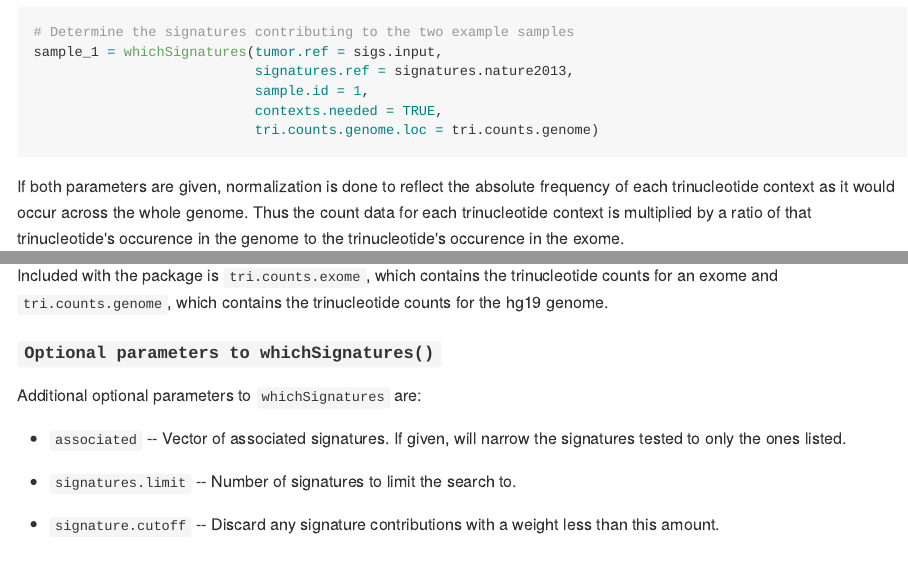
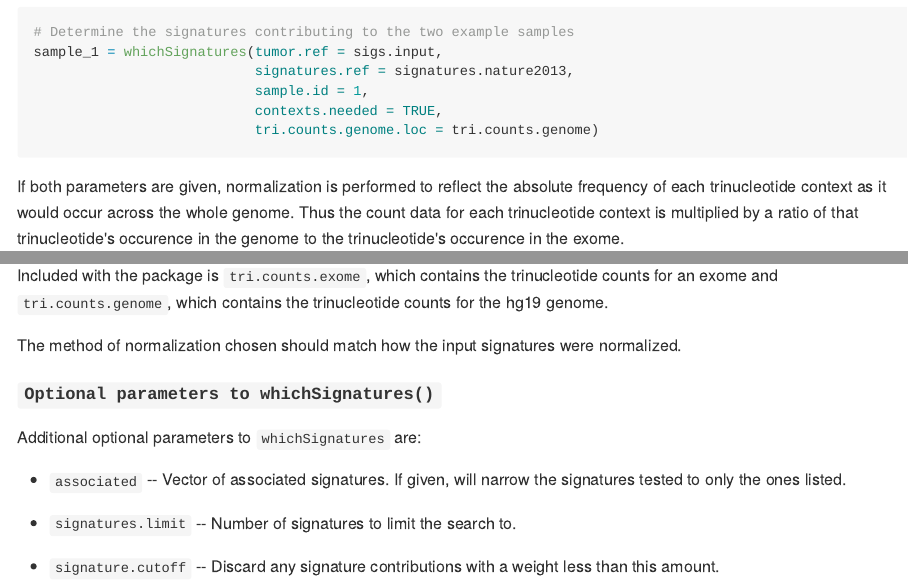
Before and after one commit to raerose01/deconstructSigs, an R Markdown document (README.Rmd): the page in a window 1100 px wide, from 2180 px down, and a second part further down, joined at a grey line. The pictures show the output file README.md that the author committed with the source, drawn offline in the style of GitHub.

Commit message:
More README fun

````diff
--- a/README.Rmd
+++ b/README.Rmd
@@ -107,7 +107,7 @@ sample_1 = whichSignatures(tumor.ref = sigs.input,
                            tri.counts.genome.loc = tri.counts.genome)
 ```
 
-If both parameters are given, normalization is done to reflect the absolute frequency of each trinucleotide context as it would occur across the whole genome. Thus the count data for each trinucleotide context is multiplied by a ratio of that trinucleotide's occurence in the genome to the trinucleotide's occurence in the exome.
+If both parameters are given, normalization is performed to reflect the absolute frequency of each trinucleotide context as it would occur across the whole genome. Thus the count data for each trinucleotide context is multiplied by a ratio of that trinucleotide's occurence in the genome to the trinucleotide's occurence in the exome.
 
 ```{r}
 # Determine the signatures contributing to the two example samples
@@ -127,6 +127,8 @@ sample_2 = whichSignatures(tumor.ref = sigs.input,
 ```
 
 Included with the package is `tri.counts.exome`, which contains the trinucleotide counts for an exome and `tri.counts.genome`, which contains the trinucleotide counts for the hg19 genome.
+
+The method of normalization chosen should match how the input signatures were normalized.
 
 #### `Optional parameters to whichSignatures()`
 
````
Also changed, not shown: README.md.
